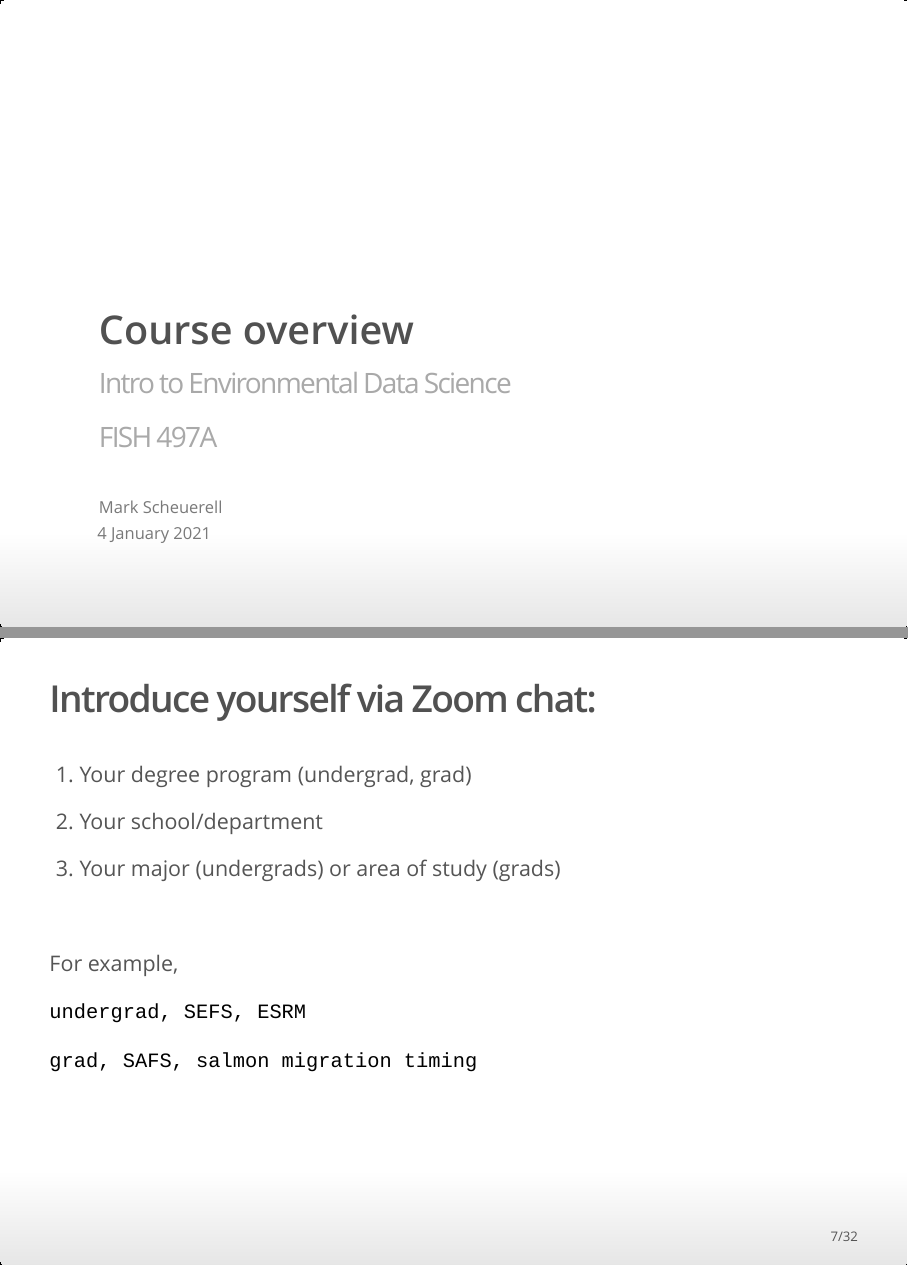
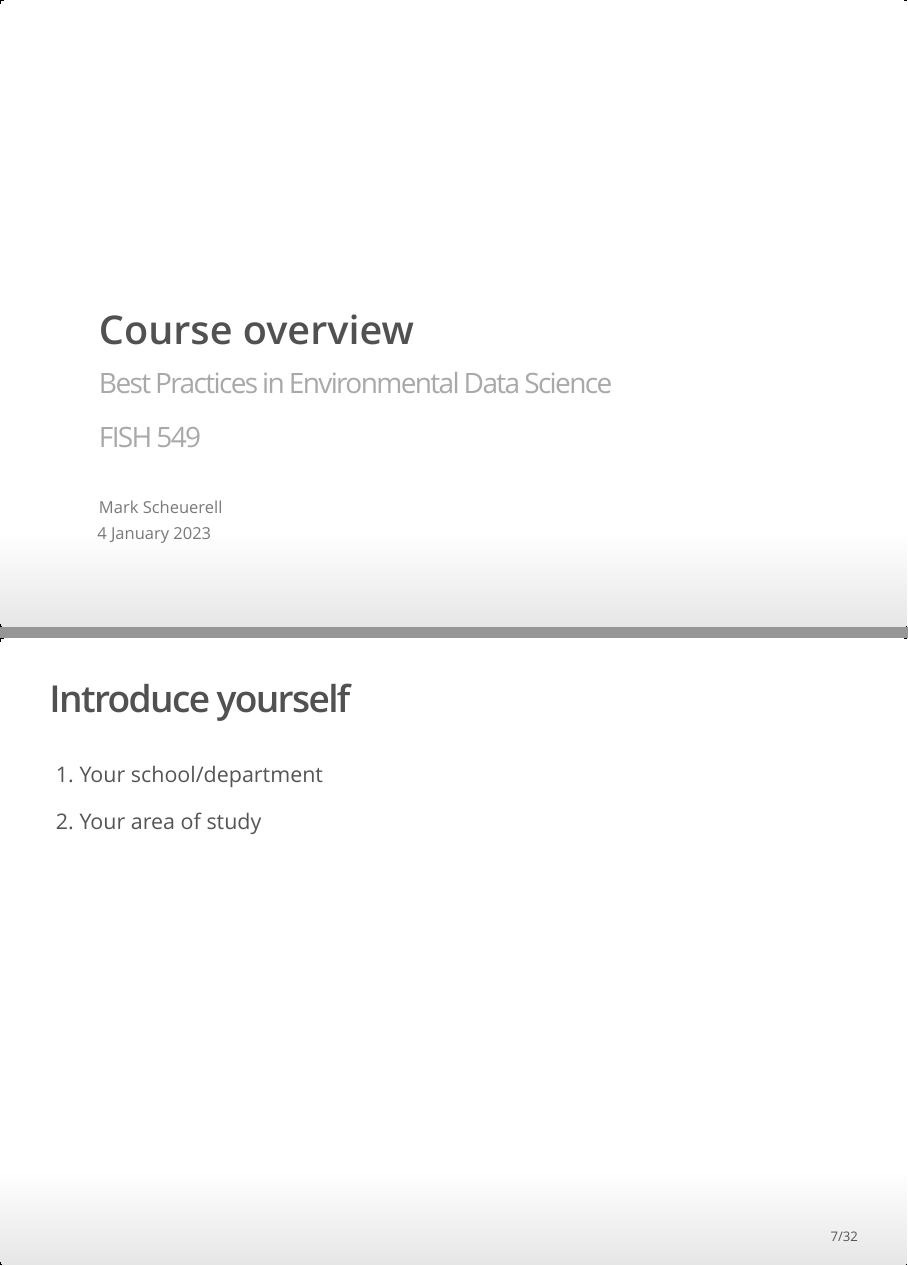
Before and after one commit to FISH549/website, an R Markdown document (lectures/week_01/lec_01_class_overview.Rmd): pages 1 and 7 of 32, joined at a grey line. The pictures show the output file lectures/week_01/lec_01_class_overview.html that the author committed with the source, opened offline.

Commit message:
edited intro lec

```diff
--- a/lectures/week_01/lec_01_class_overview.Rmd
+++ b/lectures/week_01/lec_01_class_overview.Rmd
@@ -1,8 +1,8 @@
 ---
 title: "Course overview"
-subtitle: "Intro to Environmental Data Science<br>FISH 497A"
+subtitle: "Best Practices in Environmental Data Science<br>FISH 549"
 author: "Mark Scheuerell"
-date: "4 January 2021"
+date: "4 January 2023"
 output:
   ioslides_presentation:
     css: lecture_slides.css
@@ -51,21 +51,11 @@ WHO ARE YOU?
 </font>
 
 
-## Introduce yourself via Zoom chat:
+## Introduce yourself
 
-1. Your degree program (undergrad, grad)
+1. Your school/department
 
-2. Your school/department
-
-3. Your major (undergrads) or area of study (grads)
-
-<br>
-
-For example,
-
-`undergrad, SEFS, ESRM`
-
-`grad, SAFS, salmon migration timing`
+2. Your area of study
 
 
 ## {.flexbox .vcenter .bigger}
```
Also changed, not shown: lectures/week_01/lec_01_class_overview.html, lectures/week_01/lec_01_class_overview.Rmd (5 more changed lines).
